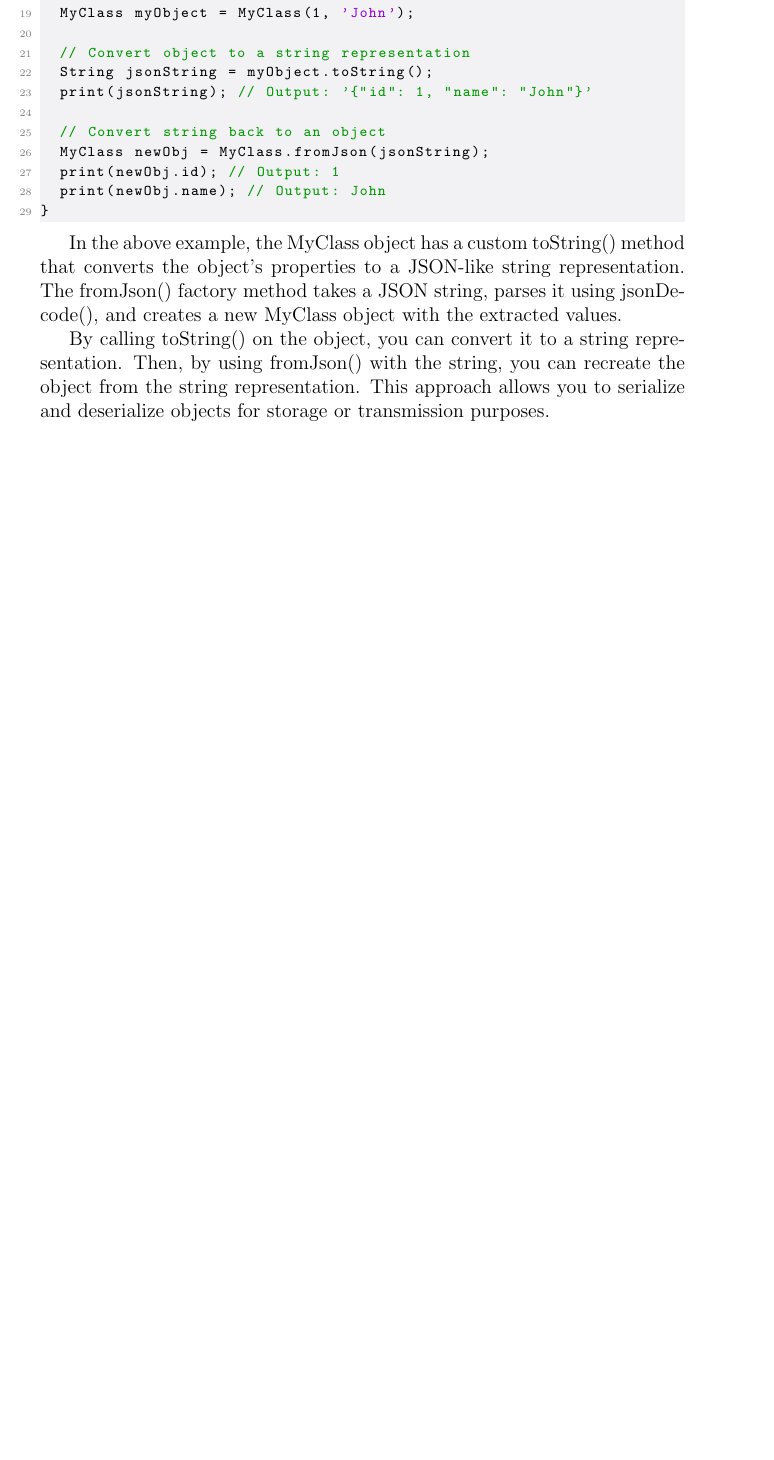
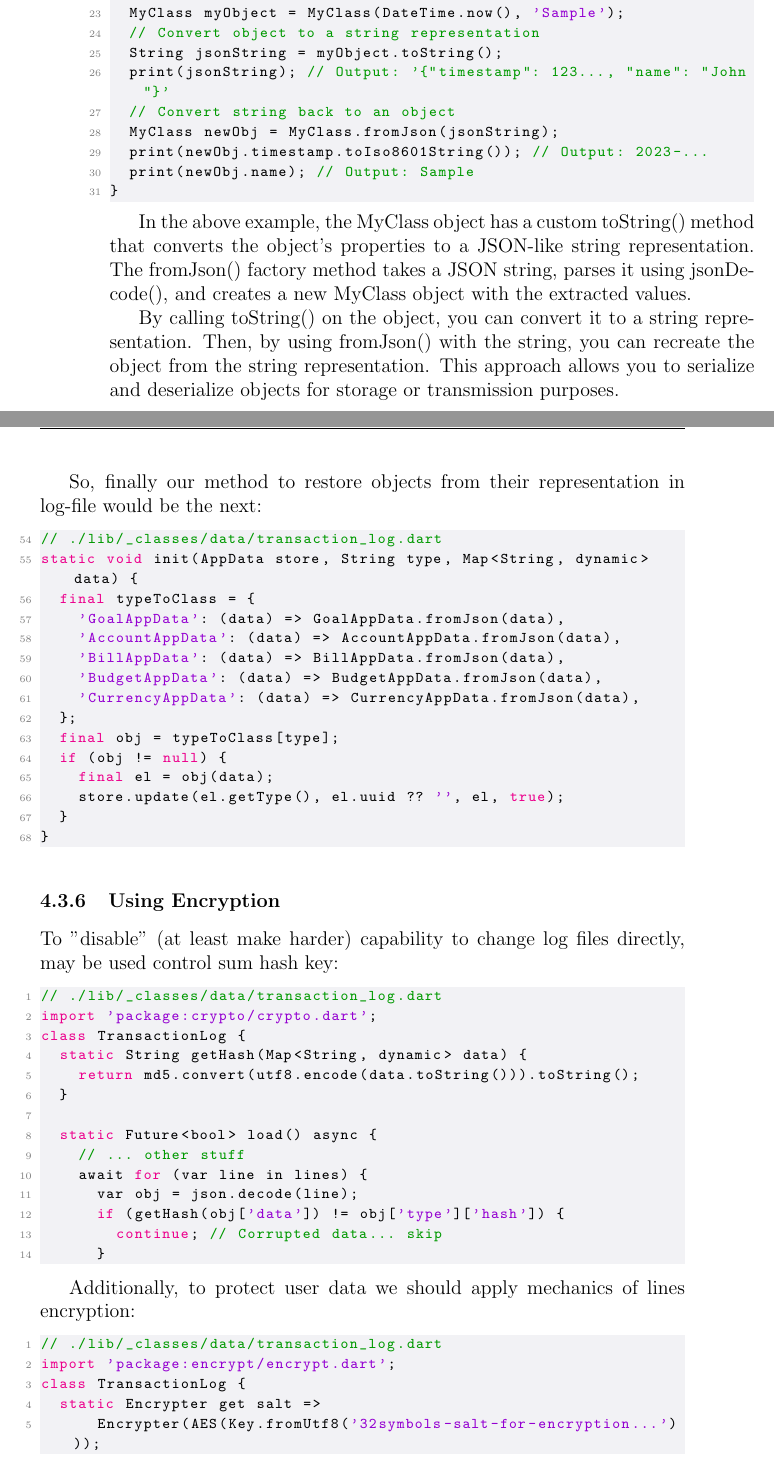
Before and after one commit to lyskouski/app-finance, a LaTeX document (docs/implementation-flow/index.tex, which reads docs/implementation-flow/ch03-s03-marginal-notes.tex): part of page 53 of 118 before the commit and two parts of pages 54 and 55 of 121 after it, the two joined at a grey line, cut so that both start at the same text, the shorter picture padded with empty space. Compiled offline with pdfLaTeX.

Commit message:
[#58] [NF] Transaction Log. Update docs

```diff
--- a/docs/implementation-flow/ch03-s03-marginal-notes.tex
+++ b/docs/implementation-flow/ch03-s03-marginal-notes.tex
@@ -423,16 +480,14 @@ class MyClass {
 }
 
 void main() {
-  MyClass myObject = MyClass(1, 'John');
-
+  MyClass myObject = MyClass(DateTime.now(), 'Sample');
   // Convert object to a string representation
   String jsonString = myObject.toString();
-  print(jsonString); // Output: '{"id": 1, "name": "John"}'
-
+  print(jsonString); // Output: '{"timestamp": 123..., "name": "John"}'
   // Convert string back to an object
   MyClass newObj = MyClass.fromJson(jsonString);
-  print(newObj.id); // Output: 1
-  print(newObj.name); // Output: John
+  print(newObj.timestamp.toIso8601String()); // Output: 2023-...
+  print(newObj.name); // Output: Sample
 }
 \end{lstlisting}
 
@@ -443,3 +498,57 @@ and creates a new MyClass object with the extracted values.
 By calling toString() on the object, you can convert it to a string representation. Then, by using fromJson() with the
 string, you can recreate the object from the string representation. This approach allows you to serialize and
 deserialize objects for storage or transmission purposes.
+
+So, finally our method to restore objects from their representation in log-file would be the next:
+
+\begin{lstlisting}[firstnumber=54]
+// ./lib/_classes/data/transaction_log.dart
+static void init(AppData store, String type, Map<String, dynamic> data) {
+  final typeToClass = {
+    'GoalAppData': (data) => GoalAppData.fromJson(data),
+    'AccountAppData': (data) => AccountAppData.fromJson(data),
+    'BillAppData': (data) => BillAppData.fromJson(data),
+    'BudgetAppData': (data) => BudgetAppData.fromJson(data),
+    'CurrencyAppData': (data) => CurrencyAppData.fromJson(data),
+  };
+  final obj = typeToClass[type];
+  if (obj != null) {
+    final el = obj(data);
+    store.update(el.getType(), el.uuid ?? '', el, true);
+  }
+}
+\end{lstlisting}
+
+
+
+\subsubsection{Using Encryption}
+
+To "disable" (at least make harder) capability to change log files directly, may be used control sum hash key:
+
+\begin{lstlisting}
+// ./lib/_classes/data/transaction_log.dart
+import 'package:crypto/crypto.dart';
+class TransactionLog {
+  static String getHash(Map<String, dynamic> data) {
+    return md5.convert(utf8.encode(data.toString())).toString();
+  }
+
+  static Future<bool> load() async {
+    // ... other stuff
+    await for (var line in lines) {
+      var obj = json.decode(line);
+      if (getHash(obj['data']) != obj['type']['hash']) {
+        continue; // Corrupted data... skip
+      }
+\end{lstlisting}
+
+Additionally, to protect user data we should apply mechanics of lines encryption:
+
+\begin{lstlisting}
+// ./lib/_classes/data/transaction_log.dart
+import 'package:encrypt/encrypt.dart';
+class TransactionLog {
+  static Encrypter get salt =>
+      Encrypter(AES(Key.fromUtf8('32symbols-salt-for-encryption...')));
+
+  static IV get code => IV.fromLength(8);(*@ \stopnumber @*)
```
Also changed, not shown: docs/implementation-flow/ch03-s03-marginal-notes.tex (92 more changed lines).
